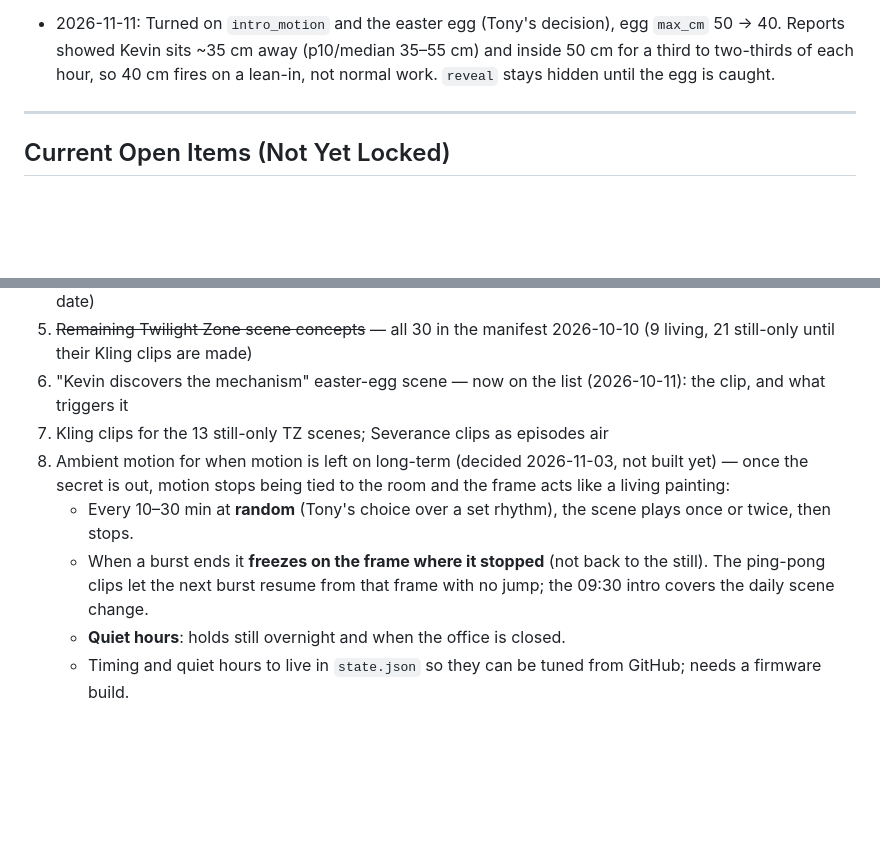
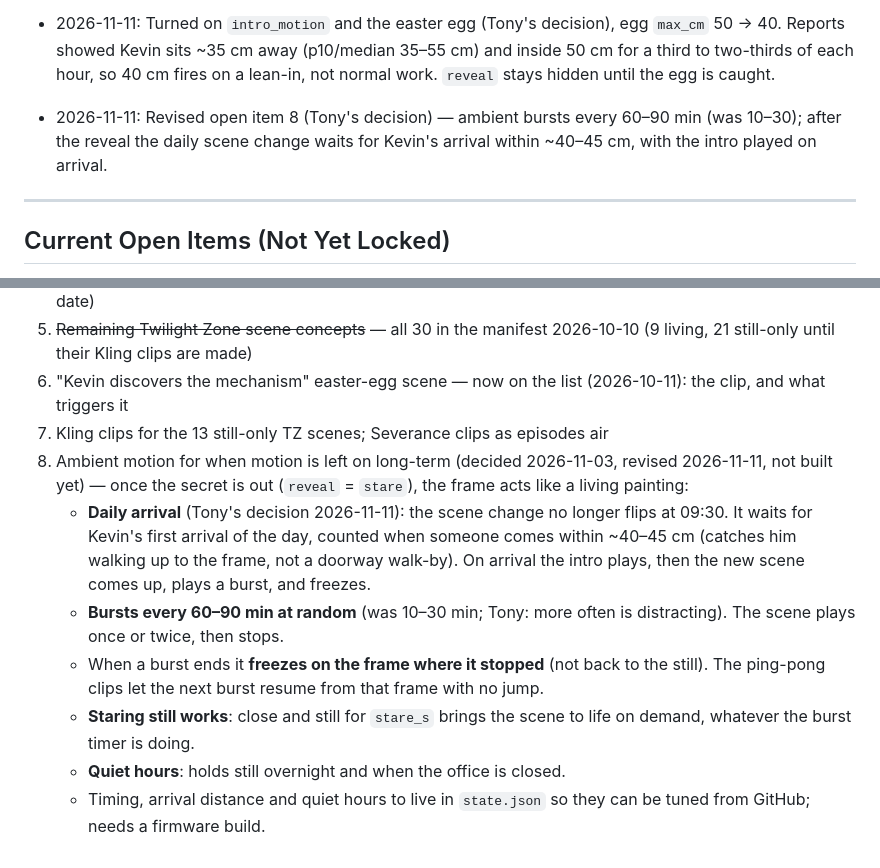
Before and after one commit to tmccartney-jpg/living-photos, a Markdown page: docs/Authority.md, 2 parts joined by grey strips. Drawn GitHub-style; blank space fills up the shorter version.

Commit message:
Revise ambient-motion plan: 60-90 min bursts, scene change on arrival
After the reveal, the daily scene change waits for Kevin to come within
~40-45 cm; the intro plays on arrival. Bursts every 60-90 min at random.

Co-Authored-By: Claude Opus 5.5 <noreply@anthropic.com>
Claude-Session: https://claude.ai/code/session_011mYARV29nmTiSAodcDcrRh

```diff
--- a/docs/Authority.md
+++ b/docs/Authority.md
@@ -59,6 +59,7 @@ To modify a locked behavior or reference fact:
 - 2026-10-11: Added to the motion-unlock rule (Tony's decision) — captions appear instantly, with no fade or slide-in, until `intro_motion` is set to `true`, so nothing reveals that the frame moves; the caption fade comes back with the same switch. Re-locked.
 - 2026-10-11: Added `scene_motion` to `state.json` (Tony's decision) — scenes hold still until it is set to `true`, so the frame passes as an ordinary photo for the first week; flipped on GitHub, it reaches the frame with the next sync (no firmware update). Firmware build 7. Re-locked.
 - 2026-11-11: Turned on `intro_motion` and the easter egg (Tony's decision), egg `max_cm` 50 → 40. Reports showed Kevin sits ~35 cm away (p10/median 35–55 cm) and inside 50 cm for a third to two-thirds of each hour, so 40 cm fires on a lean-in, not normal work. `reveal` stays hidden until the egg is caught.
+- 2026-11-11: Revised open item 8 (Tony's decision) — ambient bursts every 60–90 min (was 10–30); after the reveal the daily scene change waits for Kevin's arrival within ~40–45 cm, with the intro played on arrival.
 
 ---
 
@@ -71,8 +72,10 @@ To modify a locked behavior or reference fact:
 5. ~~Remaining Twilight Zone scene concepts~~ — all 30 in the manifest 2026-10-10 (9 living, 21 still-only until their Kling clips are made)
 6. "Kevin discovers the mechanism" easter-egg scene — now on the list (2026-10-11): the clip, and what triggers it
 7. Kling clips for the 13 still-only TZ scenes; Severance clips as episodes air
-8. Ambient motion for when motion is left on long-term (decided 2026-11-03, not built yet) — once the secret is out, motion stops being tied to the room and the frame acts like a living painting:
-   - Every 10–30 min at **random** (Tony's choice over a set rhythm), the scene plays once or twice, then stops.
-   - When a burst ends it **freezes on the frame where it stopped** (not back to the still). The ping-pong clips let the next burst resume from that frame with no jump; the 09:30 intro covers the daily scene change.
+8. Ambient motion for when motion is left on long-term (decided 2026-11-03, revised 2026-11-11, not built yet) — once the secret is out (`reveal` = `stare`), the frame acts like a living painting:
+   - **Daily arrival** (Tony's decision 2026-11-11): the scene change no longer flips at 09:30. It waits for Kevin's first arrival of the day, counted when someone comes within ~40–45 cm (catches him walking up to the frame, not a doorway walk-by). On arrival the intro plays, then the new scene comes up, plays a burst, and freezes.
+   - **Bursts every 60–90 min at random** (was 10–30 min; Tony: more often is distracting). The scene plays once or twice, then stops.
+   - When a burst ends it **freezes on the frame where it stopped** (not back to the still). The ping-pong clips let the next burst resume from that frame with no jump.
+   - **Staring still works**: close and still for `stare_s` brings the scene to life on demand, whatever the burst timer is doing.
    - **Quiet hours**: holds still overnight and when the office is closed.
-   - Timing and quiet hours to live in `state.json` so they can be tuned from GitHub; needs a firmware build.
+   - Timing, arrival distance and quiet hours to live in `state.json` so they can be tuned from GitHub; needs a firmware build.
```
